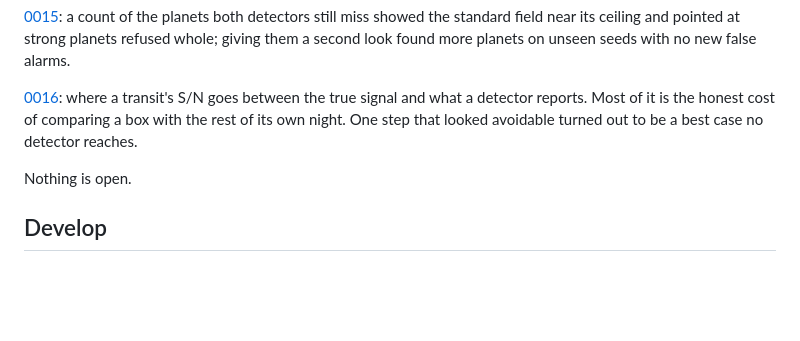
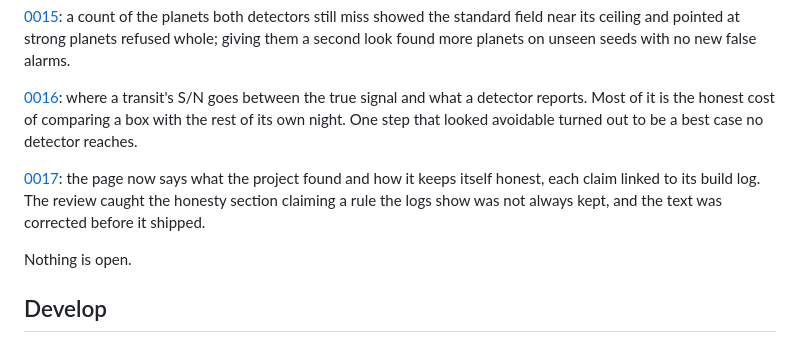
Before and after one commit to cdcoonce/skywatch, a Markdown page: README.md, the part around the change. Drawn GitHub-style; blank space fills up the shorter version.

Commit message:
docs(log 0017): what the page says about itself

```diff
--- a/README.md
+++ b/README.md
@@ -131,6 +131,11 @@ between the true signal and what a detector reports. Most of it is the honest
 cost of comparing a box with the rest of its own night. One step that looked
 avoidable turned out to be a best case no detector reaches.
 
+[0017](docs/log/0017-what-the-page-says-about-itself.md): the page now says
+what the project found and how it keeps itself honest, each claim linked to
+its build log. The review caught the honesty section claiming a rule the
+logs show was not always kept, and the text was corrected before it shipped.
+
 Nothing is open.
 
 ## Develop
```
Also changed, not shown: docs/log/0017-what-the-page-says-about-itself.md (added, +81 -0 lines).
